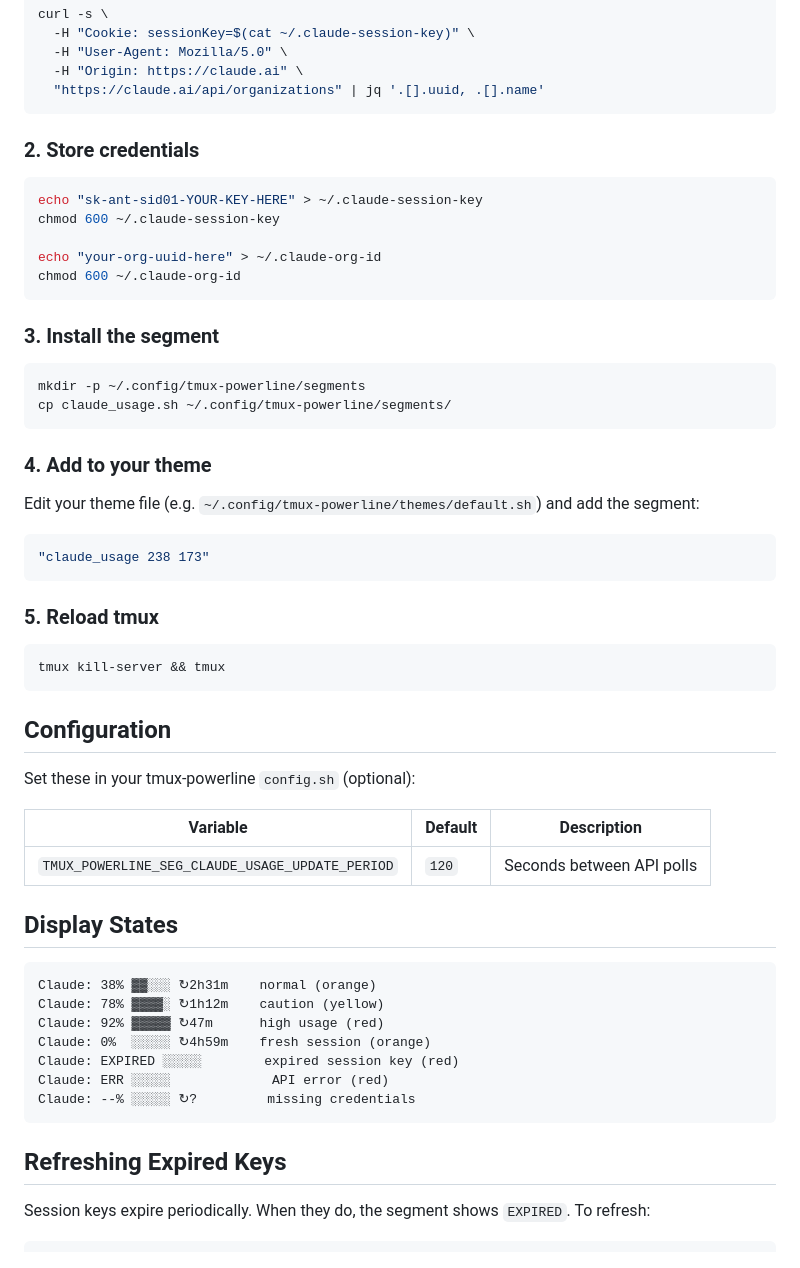
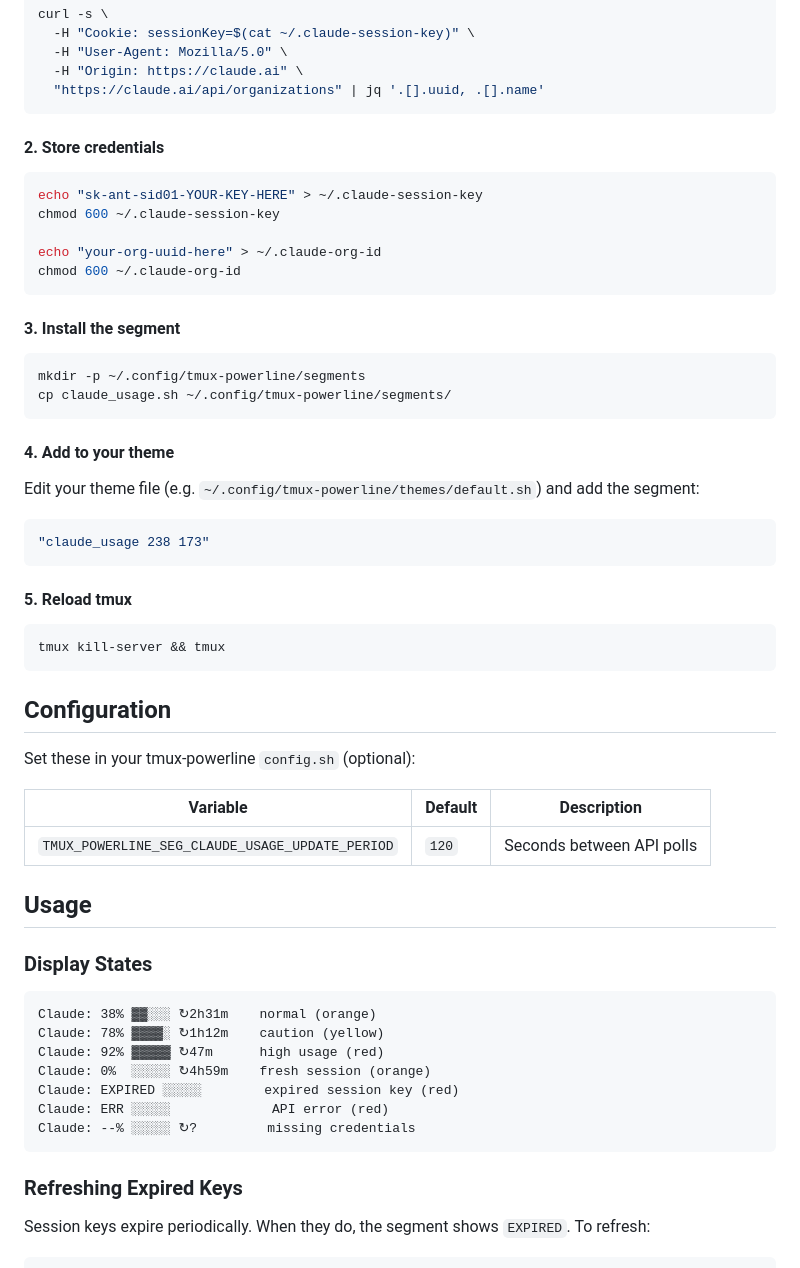
Before and after one commit to hwansu93/claude_tmux_powerline, a Markdown page: README.md, the part around one of its changes. GitHub-like rendering.

````diff
--- a/README.md
+++ b/README.md
@@ -90,7 +103,7 @@ curl -s \
   "https://claude.ai/api/organizations" | jq '.[].uuid, .[].name'
 ```
 
-### 2. Store credentials
+#### 2. Store credentials
 
 ```bash
 echo "sk-ant-sid01-YOUR-KEY-HERE" > ~/.claude-session-key
@@ -100,14 +113,14 @@ echo "your-org-uuid-here" > ~/.claude-org-id
 chmod 600 ~/.claude-org-id
 ```
 
-### 3. Install the segment
+#### 3. Install the segment
 
 ```bash
 mkdir -p ~/.config/tmux-powerline/segments
 cp claude_usage.sh ~/.config/tmux-powerline/segments/
 ```
 
-### 4. Add to your theme
+#### 4. Add to your theme
 
 Edit your theme file (e.g. `~/.config/tmux-powerline/themes/default.sh`) and add the segment:
 
@@ -115,7 +128,7 @@ Edit your theme file (e.g. `~/.config/tmux-powerline/themes/default.sh`) and add
 "claude_usage 238 173"
 ```
 
-### 5. Reload tmux
+#### 5. Reload tmux
 
 ```bash
 tmux kill-server && tmux
@@ -129,7 +142,9 @@ Set these in your tmux-powerline `config.sh` (optional):
 |----------|---------|-------------|
 | `TMUX_POWERLINE_SEG_CLAUDE_USAGE_UPDATE_PERIOD` | `120` | Seconds between API polls |
 
-## Display States
+## Usage
+
+### Display States
 
 ```
 Claude: 38% ▓▓░░░ ↻2h31m    normal (orange)
@@ -141,7 +156,7 @@ Claude: ERR ░░░░░             API error (red)
 Claude: --% ░░░░░ ↻?         missing credentials
 ```
 
-## Refreshing Expired Keys
+### Refreshing Expired Keys
 
 Session keys expire periodically. When they do, the segment shows `EXPIRED`. To refresh:
 
````
Also changed, not shown: other parts of README.md (+25 -12 lines).
